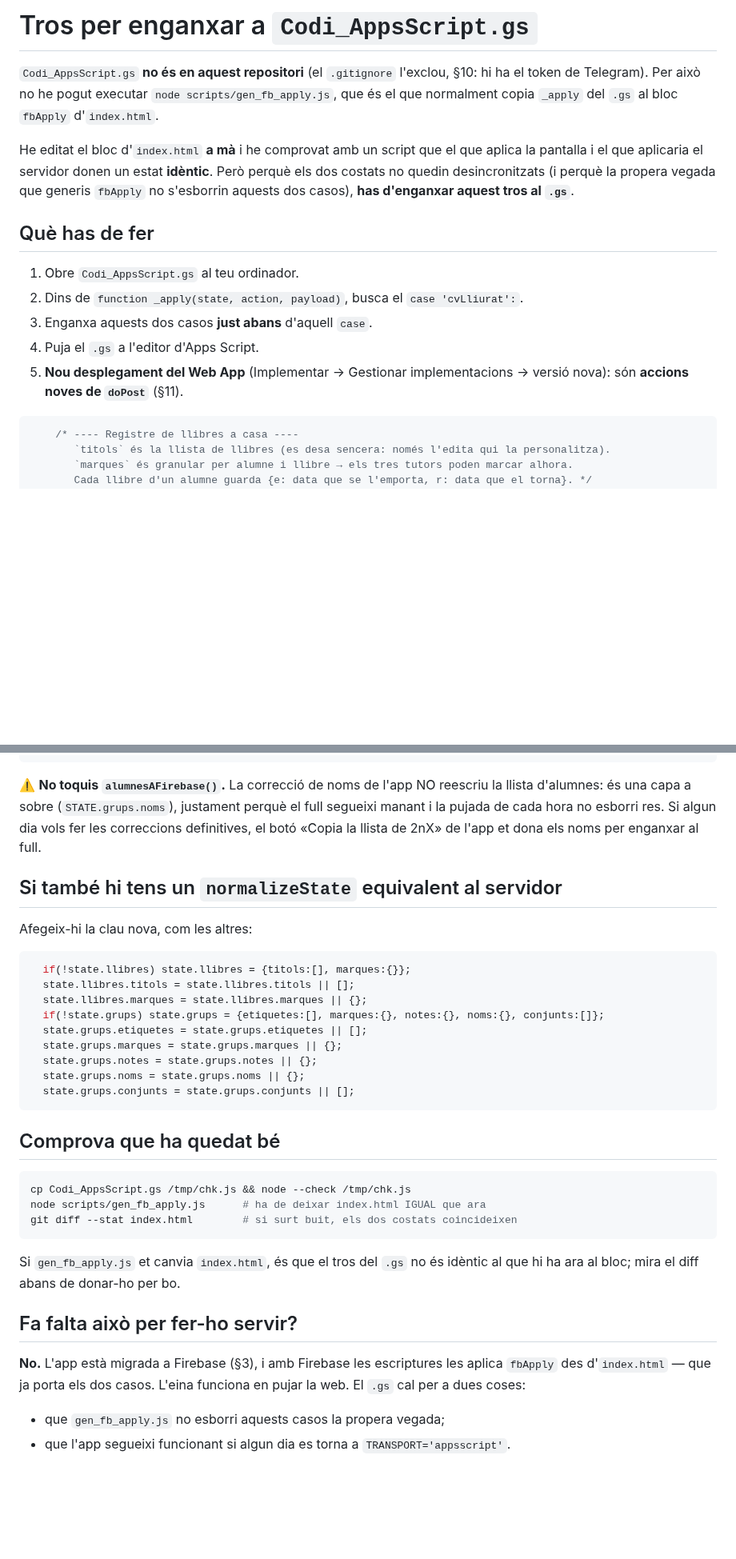
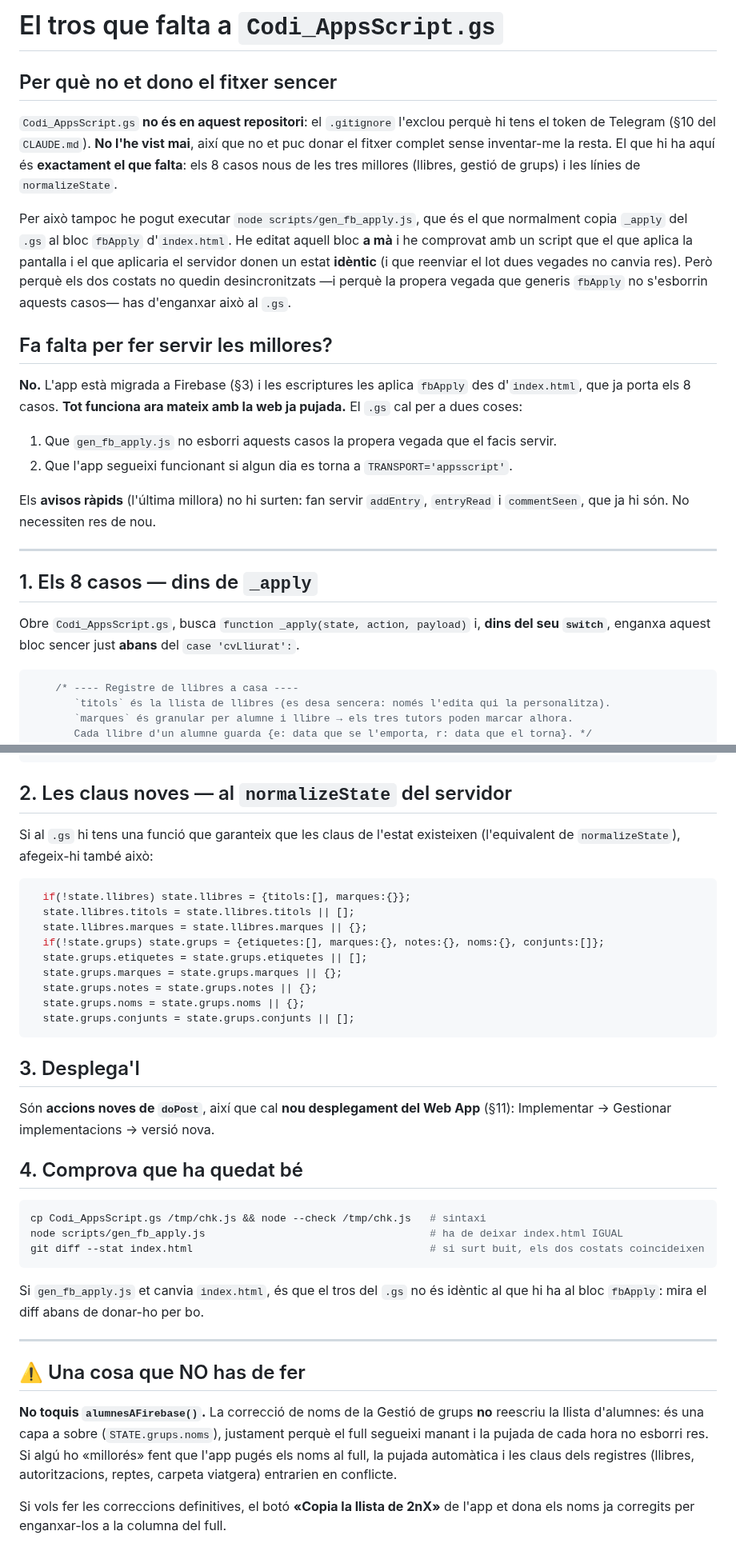
Before and after one commit to poldpm/coordinaci-_2nPrim, a Markdown page: PER_ENGANXAR_AL_GS.md, 2 parts joined by grey strips. Shown at 80% size. GitHub-like rendering; blank space fills up the shorter version.

Commit message:
PER_ENGANXAR_AL_GS: tot el tros del .gs en un sol bloc
Els 8 casos nous (llibres i gestio de grups) seguits, llestos per enganxar d'un
cop dins de _apply, en comptes de repartits en dos blocs. Diu clarament per que
no hi ha el fitxer sencer: Codi_AppsScript.gs no es al repositori (.gitignore,
hi ha el token de Telegram) i no l'he vist mai.

Comprovat amb un script que els 8 casos del document son identics als del bloc
fbApply d'index.html.

Co-Authored-By: Claude Opus 5 <noreply@anthropic.com>
Claude-Session: https://claude.ai/code/session_016T4TqarhDPyRcujc4Ymcnj

````diff
--- a/PER_ENGANXAR_AL_GS.md
+++ b/PER_ENGANXAR_AL_GS.md
@@ -1,22 +1,38 @@
-# Tros per enganxar a `Codi_AppsScript.gs`
+# El tros que falta a `Codi_AppsScript.gs`
 
-`Codi_AppsScript.gs` **no és en aquest repositori** (el `.gitignore` l'exclou, §10: hi ha
-el token de Telegram). Per això no he pogut executar `node scripts/gen_fb_apply.js`, que és
-el que normalment copia `_apply` del `.gs` al bloc `fbApply` d'`index.html`.
+## Per què no et dono el fitxer sencer
 
-He editat el bloc d'`index.html` **a mà** i he comprovat amb un script que el que aplica
-la pantalla i el que aplicaria el servidor donen un estat **idèntic**. Però perquè els dos
-costats no quedin desincronitzats (i perquè la propera vegada que generis `fbApply` no
-s'esborrin aquests dos casos), **has d'enganxar aquest tros al `.gs`**.
+`Codi_AppsScript.gs` **no és en aquest repositori**: el `.gitignore` l'exclou perquè hi tens
+el token de Telegram (§10 del `CLAUDE.md`). **No l'he vist mai**, així que no et puc donar el
+fitxer complet sense inventar-me la resta. El que hi ha aquí és **exactament el que falta**:
+els 8 casos nous de les tres millores (llibres, gestió de grups) i les línies de
+`normalizeState`.
 
-## Què has de fer
+Per això tampoc he pogut executar `node scripts/gen_fb_apply.js`, que és el que normalment
+copia `_apply` del `.gs` al bloc `fbApply` d'`index.html`. He editat aquell bloc **a mà** i he
+comprovat amb un script que el que aplica la pantalla i el que aplicaria el servidor donen un
+estat **idèntic** (i que reenviar el lot dues vegades no canvia res). Però perquè els dos
+costats no quedin desincronitzats —i perquè la propera vegada que generis `fbApply` no
+s'esborrin aquests casos— has d'enganxar això al `.gs`.
 
-1. Obre `Codi_AppsScript.gs` al teu ordinador.
-2. Dins de `function _apply(state, action, payload)`, busca el `case 'cvLliurat':`.
-3. Enganxa aquests dos casos **just abans** d'aquell `case`.
-4. Puja el `.gs` a l'editor d'Apps Script.
-5. **Nou desplegament del Web App** (Implementar → Gestionar implementacions → versió nova):
-   són **accions noves de `doPost`** (§11).
+## Fa falta per fer servir les millores?
+
+**No.** L'app està migrada a Firebase (§3) i les escriptures les aplica `fbApply` des
+d'`index.html`, que ja porta els 8 casos. **Tot funciona ara mateix amb la web ja pujada.**
+El `.gs` cal per a dues coses:
+
+1. Que `gen_fb_apply.js` no esborri aquests casos la propera vegada que el facis servir.
+2. Que l'app segueixi funcionant si algun dia es torna a `TRANSPORT='appsscript'`.
+
+Els **avisos ràpids** (l'última millora) no hi surten: fan servir `addEntry`, `entryRead` i
+`commentSeen`, que ja hi són. No necessiten res de nou.
+
+---
+
+## 1. Els 8 casos — dins de `_apply`
+
+Obre `Codi_AppsScript.gs`, busca `function _apply(state, action, payload)` i, **dins del seu
+`switch`**, enganxa aquest bloc sencer just **abans** del `case 'cvLliurat':`.
 
 ```js
     /* ---- Registre de llibres a casa ----
@@ -100,14 +109,10 @@ Enganxa'ls també dins de `_apply`, just abans dels dos de `llibTitols`/`llibSet
     }
 ```
 
-⚠️ **No toquis `alumnesAFirebase()`.** La correcció de noms de l'app NO reescriu la llista
-d'alumnes: és una capa a sobre (`STATE.grups.noms`), justament perquè el full segueixi
-manant i la pujada de cada hora no esborri res. Si algun dia vols fer les correccions
-definitives, el botó «Copia la llista de 2nX» de l'app et dona els noms per enganxar al full.
+## 2. Les claus noves — al `normalizeState` del servidor
 
-## Si també hi tens un `normalizeState` equivalent al servidor
-
-Afegeix-hi la clau nova, com les altres:
+Si al `.gs` hi tens una funció que garanteix que les claus de l'estat existeixen (l'equivalent
+de `normalizeState`), afegeix-hi també això:
 
 ```js
   if(!state.llibres) state.llibres = {titols:[], marques:{}};
@@ -121,22 +126,31 @@ Afegeix-hi la clau nova, com les altres:
   state.grups.conjunts = state.grups.conjunts || [];
 ```
 
-## Comprova que ha quedat bé
+## 3. Desplega'l
+
+Són **accions noves de `doPost`**, així que cal **nou desplegament del Web App** (§11):
+Implementar → Gestionar implementacions → versió nova.
+
+## 4. Comprova que ha quedat bé
 
 ```bash
-cp Codi_AppsScript.gs /tmp/chk.js && node --check /tmp/chk.js
-node scripts/gen_fb_apply.js      # ha de deixar index.html IGUAL que ara
-git diff --stat index.html        # si surt buit, els dos costats coincideixen
+cp Codi_AppsScript.gs /tmp/chk.js && node --check /tmp/chk.js   # sintaxi
+node scripts/gen_fb_apply.js                                    # ha de deixar index.html IGUAL
+git diff --stat index.html                                      # si surt buit, els dos costats coincideixen
 ```
 
-Si `gen_fb_apply.js` et canvia `index.html`, és que el tros del `.gs` no és idèntic al
-que hi ha ara al bloc; mira el diff abans de donar-ho per bo.
+Si `gen_fb_apply.js` et canvia `index.html`, és que el tros del `.gs` no és idèntic al que hi
+ha al bloc `fbApply`: mira el diff abans de donar-ho per bo.
 
-## Fa falta això per fer-ho servir?
+---
 
-**No.** L'app està migrada a Firebase (§3), i amb Firebase les escriptures les aplica
-`fbApply` des d'`index.html` — que ja porta els dos casos. L'eina funciona en pujar
-la web. El `.gs` cal per a dues coses:
+## ⚠️ Una cosa que NO has de fer
 
-- que `gen_fb_apply.js` no esborri aquests casos la propera vegada;
-- que l'app segueixi funcionant si algun dia es torna a `TRANSPORT='appsscript'`.
+**No toquis `alumnesAFirebase()`.** La correcció de noms de la Gestió de grups **no** reescriu
+la llista d'alumnes: és una capa a sobre (`STATE.grups.noms`), justament perquè el full
+segueixi manant i la pujada de cada hora no esborri res. Si algú ho «millorés» fent que l'app
+pugés els noms al full, la pujada automàtica i les claus dels registres (llibres,
+autoritzacions, reptes, carpeta viatgera) entrarien en conflicte.
+
+Si vols fer les correccions definitives, el botó **«Copia la llista de 2nX»** de l'app et dona
+els noms ja corregits per enganxar-los a la columna del full.
````
Also changed, not shown: other parts of PER_ENGANXAR_AL_GS.md (+0 -7 lines).
